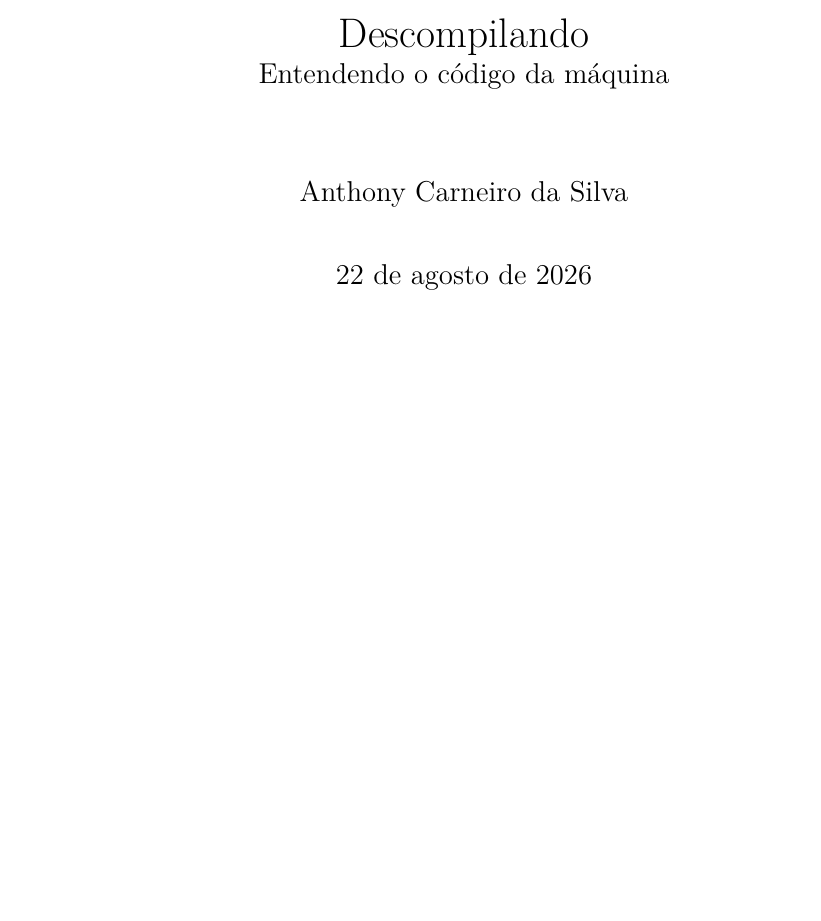
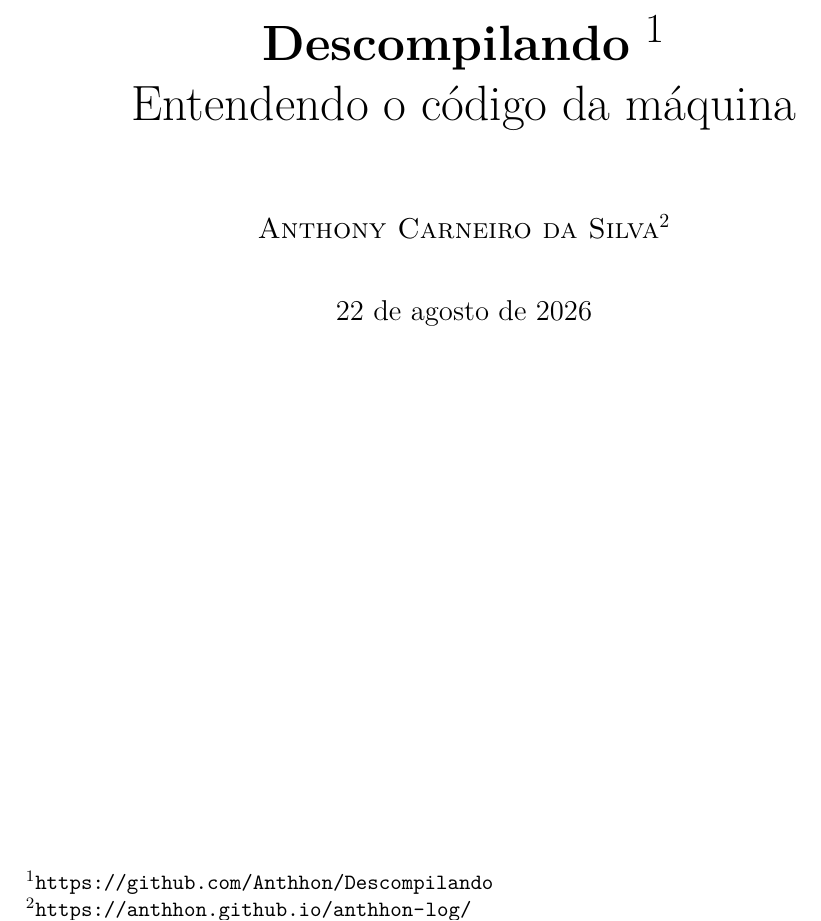
Before and after one commit to Anthhon/Descompilando, a LaTeX thesis (descompilando.tex): part of page 1 of 118, cut at the place of the change, the shorter picture padded with empty space. Compiled offline with pdfLaTeX.

Commit message:
misc: small change in front page
links e mudanca cosmetica

```diff
--- a/descompilando.tex
+++ b/descompilando.tex
@@ -135,8 +135,9 @@
   rulecolor=\color{black}
 }
 
-\title{Descompilando\\ \large Entendendo o código da máquina}
-\author{Anthony Carneiro da Silva}
+
+\title{\Huge \textbf{Descompilando}  \footnote{\url{https://github.com/Anthhon/Descompilando}} \\ \huge Entendendo o código da máquina}
+\author{\textsc{Anthony Carneiro da Silva}\footnote{\url{https://anthhon.github.io/anthhon-log/}}}
 
 \begin{document}
 \maketitle
```
Also changed, not shown: descompilando.pdf.
